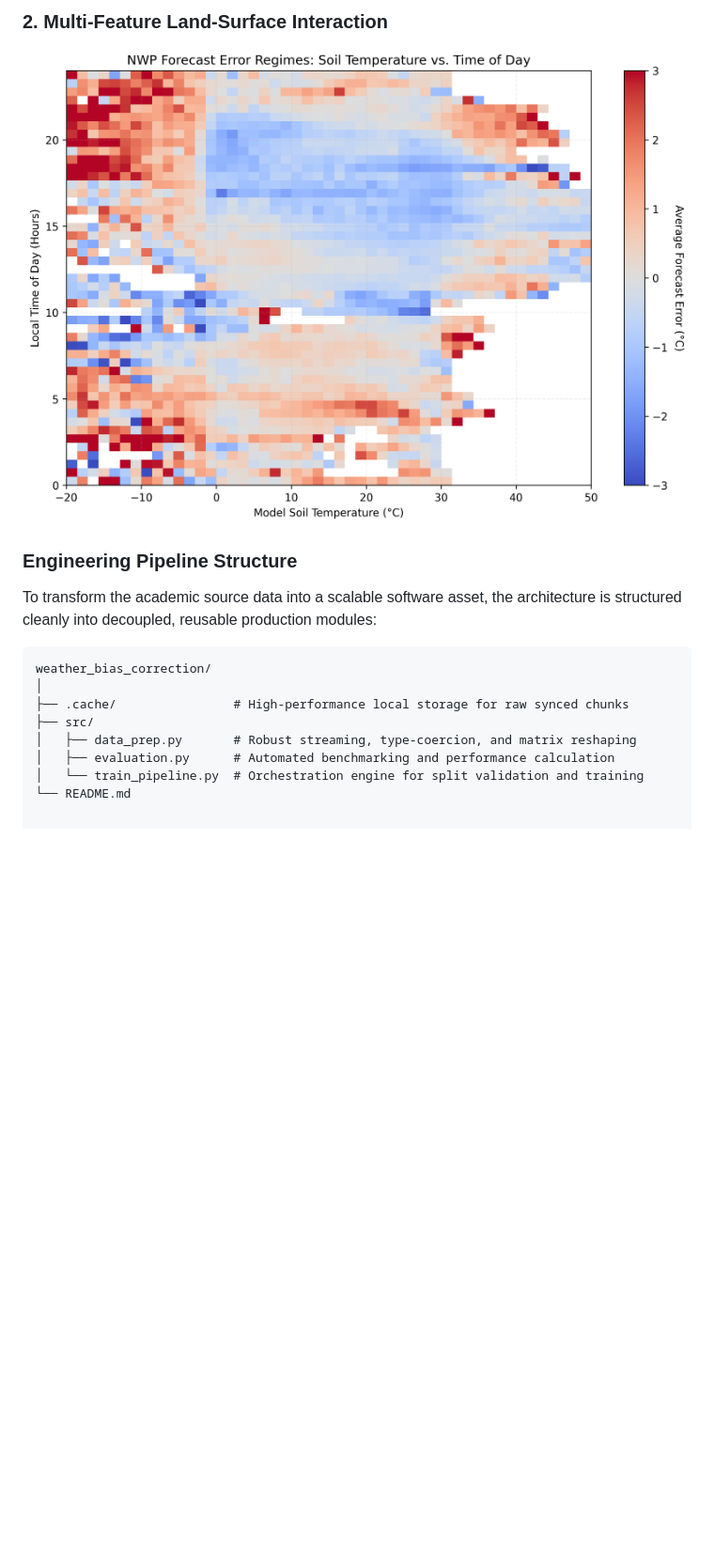
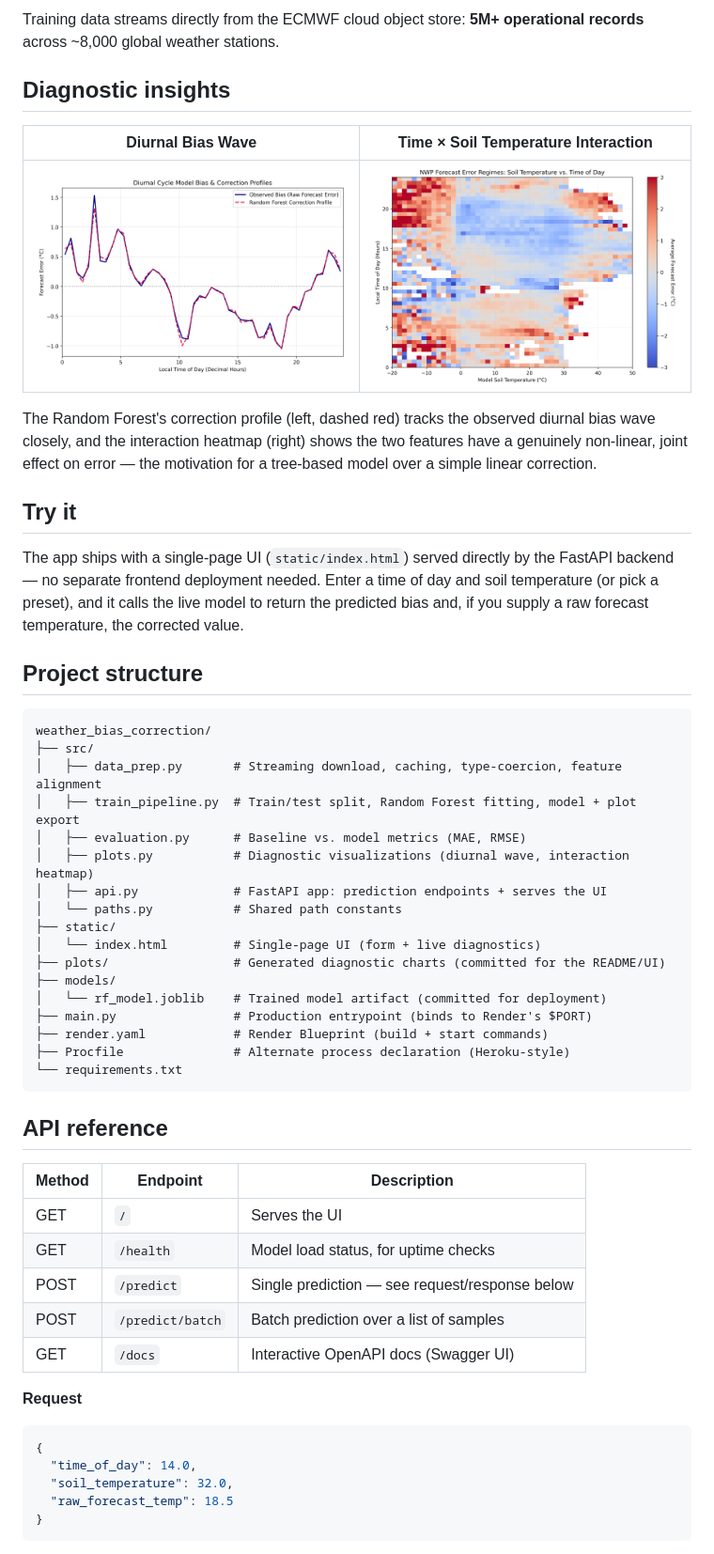
Before and after one commit to ChristechAnalytics/weather_bias_prediction, a Markdown page: README.md, the part around one of its changes. Shown at 94% size. Rendered like a GitHub page; blank space fills up the shorter version.

````diff
--- a/README.md
+++ b/README.md
@@ -29,15 +39,56 @@ The pipeline ingests and synchronizes over **5 million operational data points**
 
-### 2. Multi-Feature Land-Surface Interaction
-![Interaction Heatmap](plots/interaction_heatmap.png)
+Training data streams directly from the ECMWF cloud object store: **5M+ operational records** across ~8,000 global weather stations.
 
-### Engineering Pipeline Structure
-To transform the academic source data into a scalable software asset, the architecture is structured cleanly into decoupled, reusable production modules:
-```text
+## Diagnostic insights
+
+| Diurnal Bias Wave | Time × Soil Temperature Interaction |
+|---|---|
+| ![Diurnal Bias Correction](plots/diurnal_bias_correction.png) | ![Interaction Heatmap](plots/interaction_heatmap.png) |
+
+The Random Forest's correction profile (left, dashed red) tracks the observed diurnal bias wave closely, and the interaction heatmap (right) shows the two features have a genuinely non-linear, joint effect on error — the motivation for a tree-based model over a simple linear correction.
+
+## Try it
+
+The app ships with a single-page UI (`static/index.html`) served directly by the FastAPI backend — no separate frontend deployment needed. Enter a time of day and soil temperature (or pick a preset), and it calls the live model to return the predicted bias and, if you supply a raw forecast temperature, the corrected value.
+
+## Project structure
+
+```
 weather_bias_correction/
-│
-├── .cache/                # High-performance local storage for raw synced chunks
 ├── src/
-│   ├── data_prep.py       # Robust streaming, type-coercion, and matrix reshaping
-│   ├── evaluation.py      # Automated benchmarking and performance calculation
-│   └── train_pipeline.py  # Orchestration engine for split validation and training
-└── README.md
+│   ├── data_prep.py       # Streaming download, caching, type-coercion, feature alignment
+│   ├── train_pipeline.py  # Train/test split, Random Forest fitting, model + plot export
+│   ├── evaluation.py      # Baseline vs. model metrics (MAE, RMSE)
+│   ├── plots.py           # Diagnostic visualizations (diurnal wave, interaction heatmap)
+│   ├── api.py             # FastAPI app: prediction endpoints + serves the UI
+│   └── paths.py           # Shared path constants
+├── static/
+│   └── index.html         # Single-page UI (form + live diagnostics)
+├── plots/                 # Generated diagnostic charts (committed for the README/UI)
+├── models/
+│   └── rf_model.joblib    # Trained model artifact (committed for deployment)
+├── main.py                # Production entrypoint (binds to Render's $PORT)
+├── render.yaml            # Render Blueprint (build + start commands)
+├── Procfile               # Alternate process declaration (Heroku-style)
+└── requirements.txt
+```
+
+## API reference
+
+| Method | Endpoint         | Description                                            |
+|--------|------------------|---------------------------------------------------------|
+| GET    | `/`              | Serves the UI                                            |
+| GET    | `/health`        | Model load status, for uptime checks                     |
+| POST   | `/predict`       | Single prediction — see request/response below           |
+| POST   | `/predict/batch` | Batch prediction over a list of samples                  |
+| GET    | `/docs`          | Interactive OpenAPI docs (Swagger UI)                     |
+
+**Request**
+```json
+{
+  "time_of_day": 14.0,
+  "soil_temperature": 32.0,
+  "raw_forecast_temp": 18.5
+}
+```
+
````
Also changed, not shown: other parts of README.md (+74 -17 lines), docs/screenshot.png (added), 5 other files.
